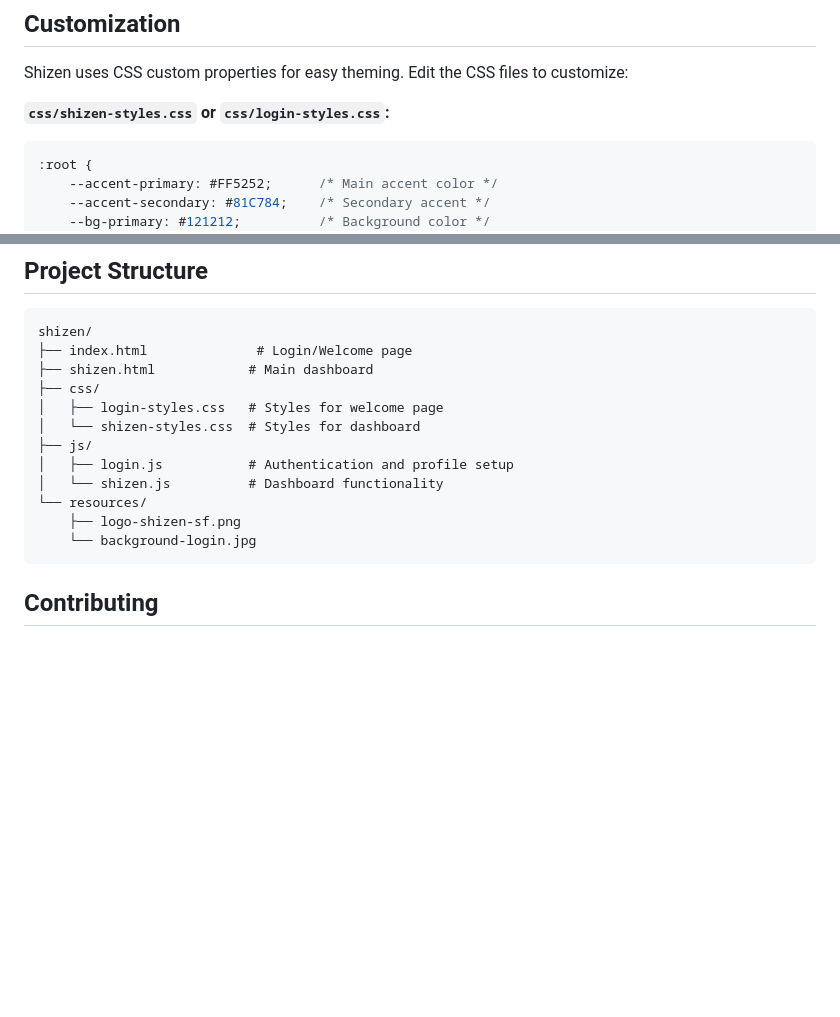
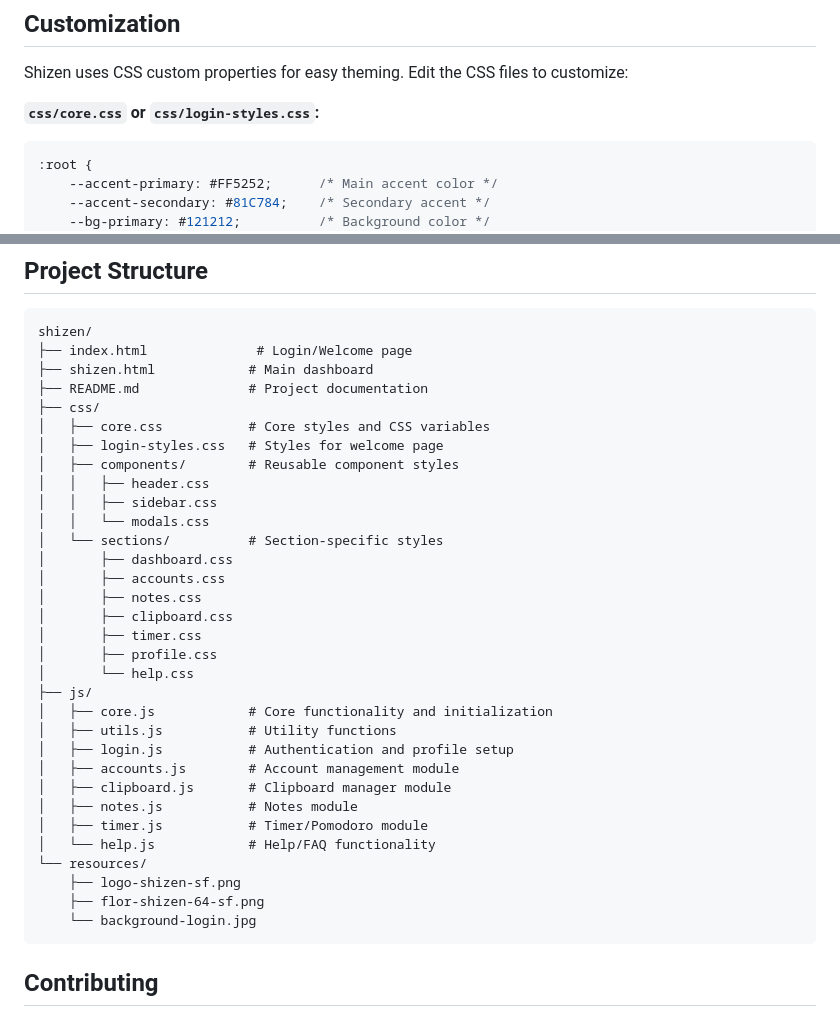
Before and after one commit to LucasLR2/Shizen, a Markdown page: README.md, 2 parts joined by grey strips. Rendered like a GitHub page; blank space fills up the shorter version.

Commit message:
docs: update project structure documentation to reflect modular organization

````diff
--- a/README.md
+++ b/README.md
@@ -139,7 +139,7 @@ That's it! Shizen runs entirely in your browser with no server required.
 
 Shizen uses CSS custom properties for easy theming. Edit the CSS files to customize:
 
-**`css/shizen-styles.css` or `css/login-styles.css`:**
+**`css/core.css` or `css/login-styles.css`:**
 ```css
 :root {
     --accent-primary: #FF5252;      /* Main accent color */
@@ -170,14 +170,34 @@ You can modify:
 shizen/
 ├── index.html              # Login/Welcome page
 ├── shizen.html            # Main dashboard
+├── README.md              # Project documentation
 ├── css/
+│   ├── core.css           # Core styles and CSS variables
 │   ├── login-styles.css   # Styles for welcome page
-│   └── shizen-styles.css  # Styles for dashboard
+│   ├── components/        # Reusable component styles
+│   │   ├── header.css
+│   │   ├── sidebar.css
+│   │   └── modals.css
+│   └── sections/          # Section-specific styles
+│       ├── dashboard.css
+│       ├── accounts.css
+│       ├── notes.css
+│       ├── clipboard.css
+│       ├── timer.css
+│       ├── profile.css
+│       └── help.css
 ├── js/
+│   ├── core.js            # Core functionality and initialization
+│   ├── utils.js           # Utility functions
 │   ├── login.js           # Authentication and profile setup
-│   └── shizen.js          # Dashboard functionality
+│   ├── accounts.js        # Account management module
+│   ├── clipboard.js       # Clipboard manager module
+│   ├── notes.js           # Notes module
+│   ├── timer.js           # Timer/Pomodoro module
+│   └── help.js            # Help/FAQ functionality
 └── resources/
     ├── logo-shizen-sf.png
+    ├── flor-shizen-64-sf.png
     └── background-login.jpg
 ```
 
````
